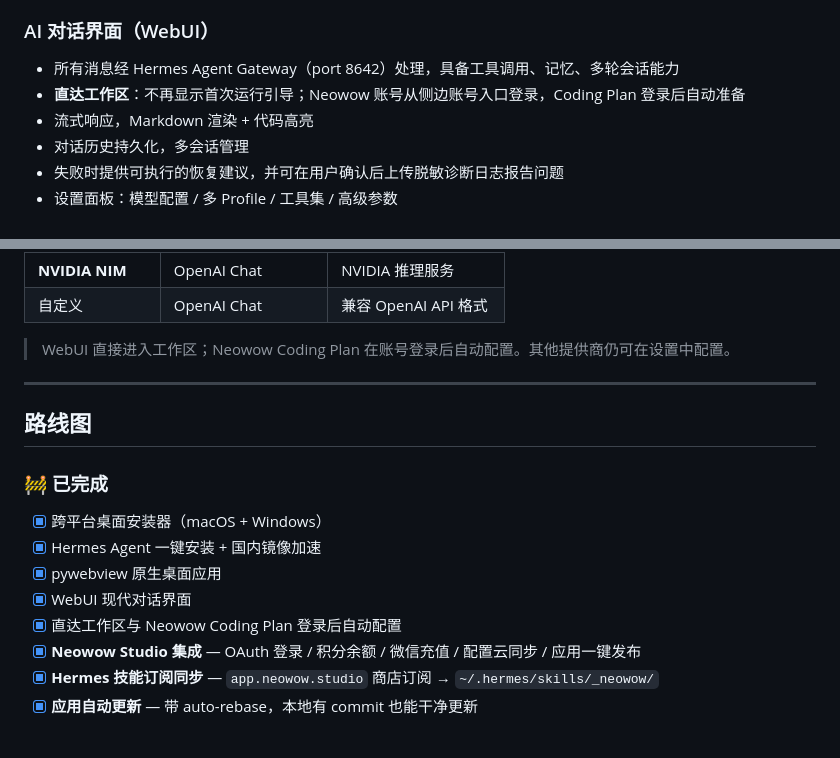
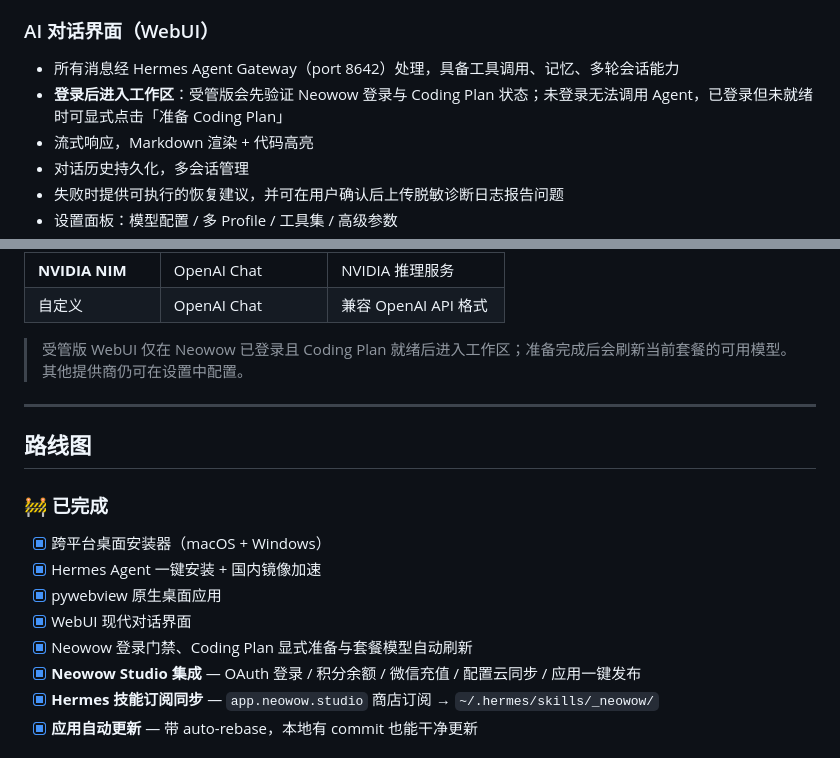
Before and after one commit to feifeixp/hermes-installer, a Markdown page: README.md, 2 parts joined by grey strips. GitHub-like rendering.

```diff
--- a/README.md
+++ b/README.md
@@ -18,7 +18,7 @@
 ### AI 对话界面（WebUI）
 
 - 所有消息经 Hermes Agent Gateway（port 8642）处理，具备工具调用、记忆、多轮会话能力
-- **直达工作区**：不再显示首次运行引导；Neowow 账号从侧边账号入口登录，Coding Plan 登录后自动准备
+- **登录后进入工作区**：受管版会先验证 Neowow 登录与 Coding Plan 状态；未登录无法调用 Agent，已登录但未就绪时可显式点击「准备 Coding Plan」
 - 流式响应，Markdown 渲染 + 代码高亮
 - 对话历史持久化，多会话管理
 - 失败时提供可执行的恢复建议，并可在用户确认后上传脱敏诊断日志报告问题
@@ -191,7 +191,7 @@ platforms:
 | **NVIDIA NIM** | OpenAI Chat | NVIDIA 推理服务 |
 | 自定义 | OpenAI Chat | 兼容 OpenAI API 格式 |
 
-> WebUI 直接进入工作区；Neowow Coding Plan 在账号登录后自动配置。其他提供商仍可在设置中配置。
+> 受管版 WebUI 仅在 Neowow 已登录且 Coding Plan 就绪后进入工作区；准备完成后会刷新当前套餐的可用模型。其他提供商仍可在设置中配置。
 
 ---
 
@@ -203,7 +203,7 @@ platforms:
 - [x] Hermes Agent 一键安装 + 国内镜像加速
 - [x] pywebview 原生桌面应用
 - [x] WebUI 现代对话界面
-- [x] 直达工作区与 Neowow Coding Plan 登录后自动配置
+- [x] Neowow 登录门禁、Coding Plan 显式准备与套餐模型自动刷新
 - [x] **Neowow Studio 集成** — OAuth 登录 / 积分余额 / 微信充值 / 配置云同步 / 应用一键发布
 - [x] **Hermes 技能订阅同步** — `app.neowow.studio` 商店订阅 → `~/.hermes/skills/_neowow/`
 - [x] **应用自动更新** — 带 auto-rebase，本地有 commit 也能干净更新
```
Also changed, not shown: docs/CODING_PLAN_PROVIDER.md (+13 -0 lines).
